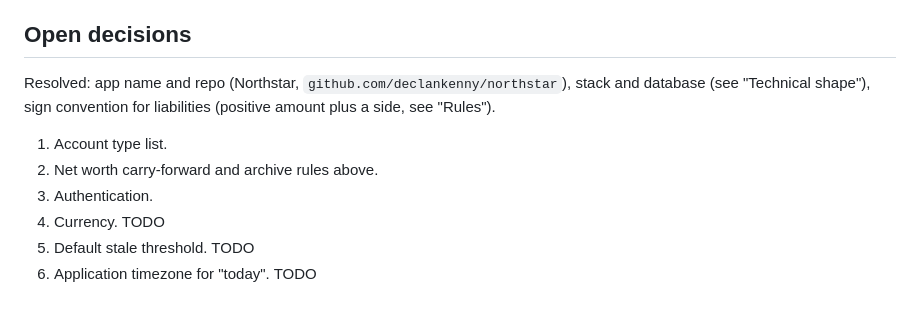
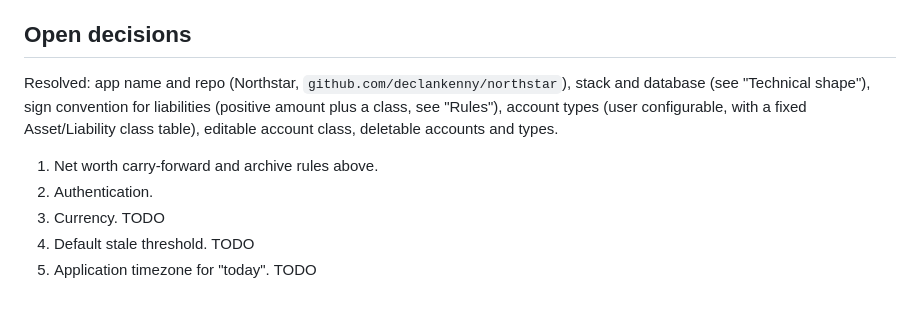
Before and after one commit to declankenny/northstar, a Markdown page: docs/spec.md, the part around one of its changes. Drawn GitHub-style.

```diff
--- a/docs/spec.md
+++ b/docs/spec.md
@@ -95,11 +115,10 @@ Stack and architecture are decided. Packaging, backup, authentication and deploy
 
 ## Open decisions
 
-Resolved: app name and repo (Northstar, `github.com/declankenny/northstar`), stack and database (see "Technical shape"), sign convention for liabilities (positive amount plus a side, see "Rules").
+Resolved: app name and repo (Northstar, `github.com/declankenny/northstar`), stack and database (see "Technical shape"), sign convention for liabilities (positive amount plus a class, see "Rules"), account types (user configurable, with a fixed Asset/Liability class table), editable account class, deletable accounts and types.
 
-1. Account type list.
-2. Net worth carry-forward and archive rules above.
-3. Authentication.
-4. Currency. TODO
-5. Default stale threshold. TODO
-6. Application timezone for "today". TODO
+1. Net worth carry-forward and archive rules above.
+2. Authentication.
+3. Currency. TODO
+4. Default stale threshold. TODO
+5. Application timezone for "today". TODO
```
Also changed, not shown: other parts of docs/spec.md (+27 -7 lines).
